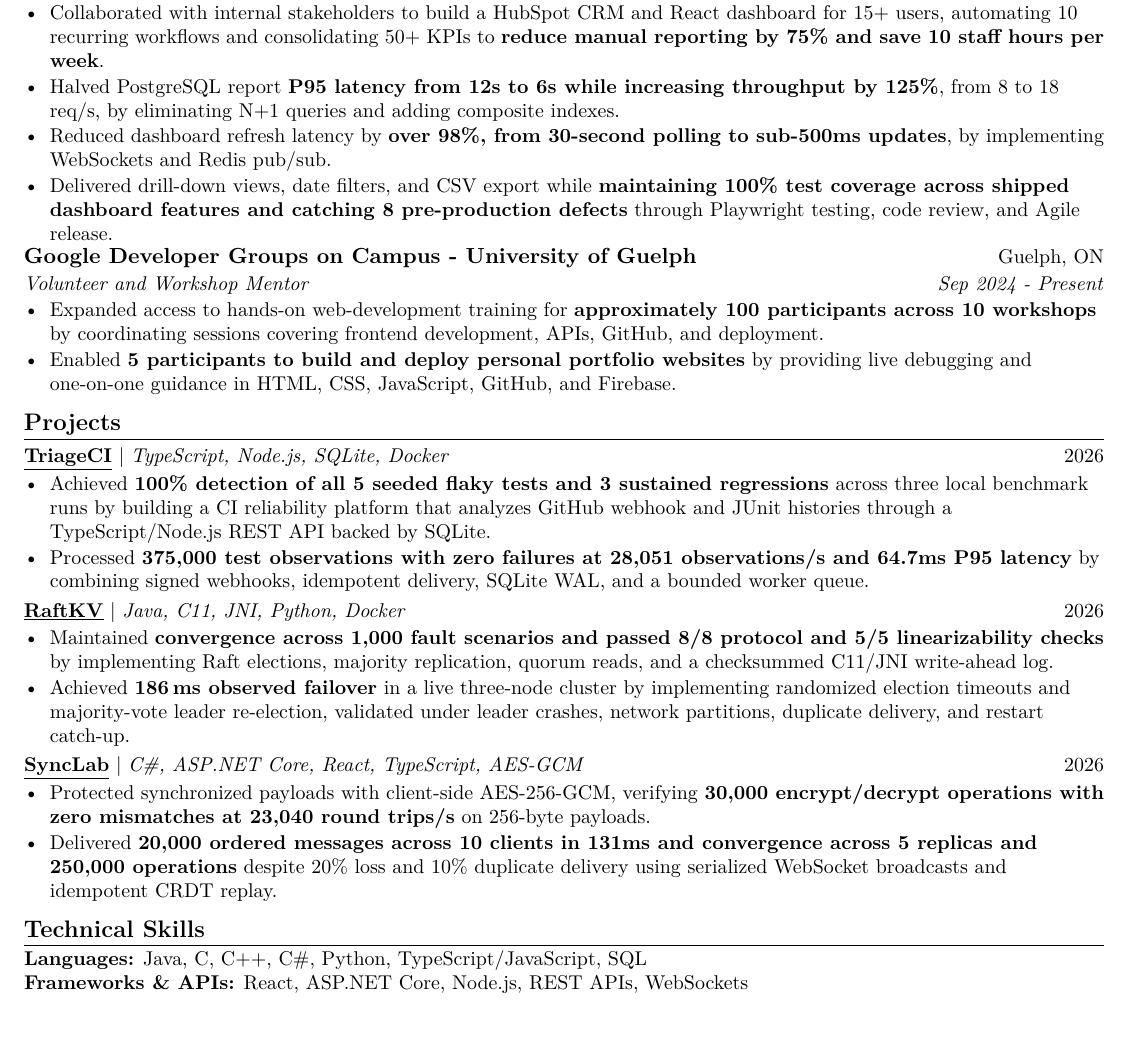
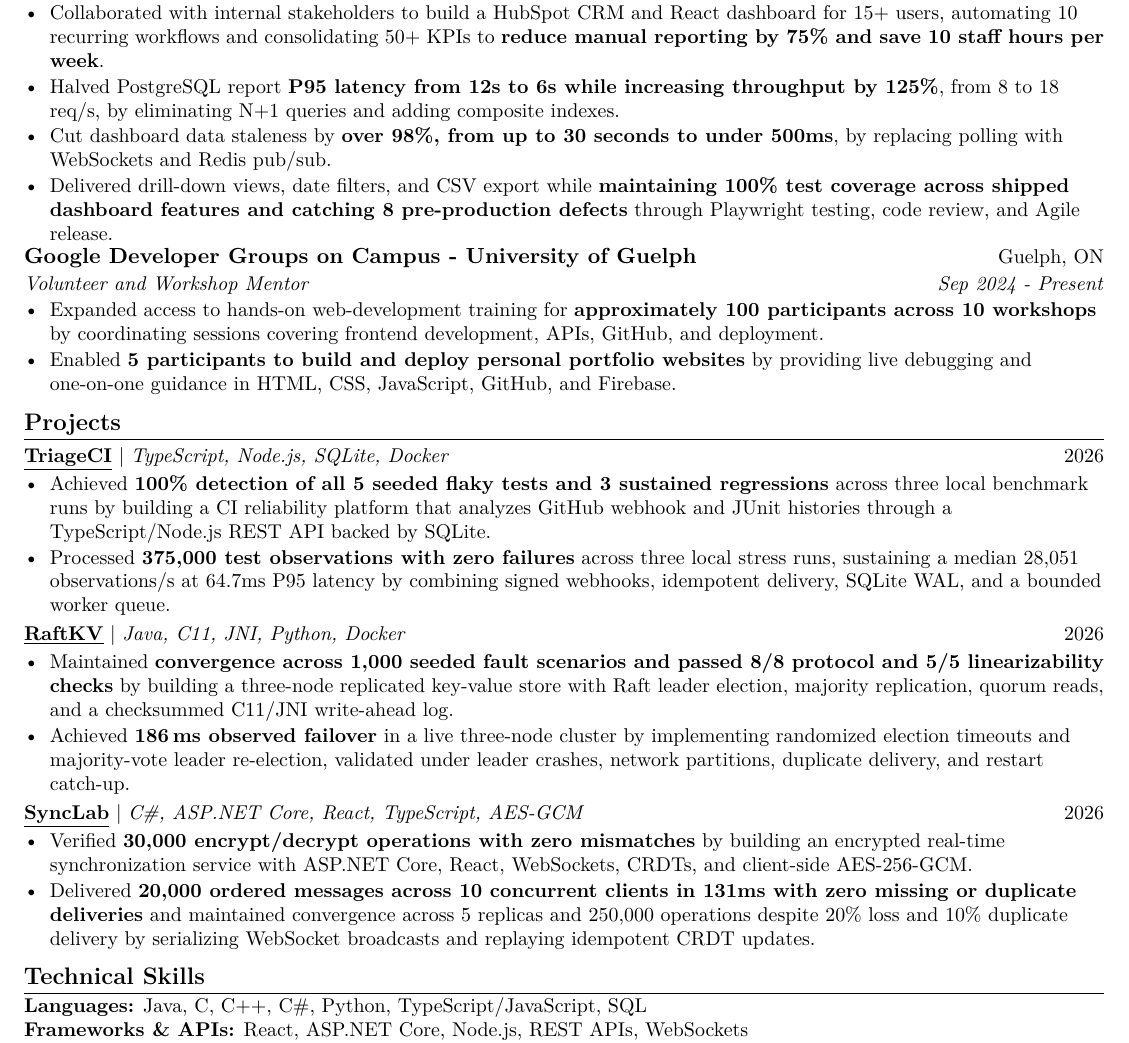
Before and after one commit to EesherJ39/portfolio, a LaTeX CV (resume/Eesher_Janda_Resume.tex): part of the page, cut so that both start at the same text. Compiled offline with pdfLaTeX.

Commit message:
Polish resume project clarity and metrics

```diff
--- a/resume/Eesher_Janda_Resume.tex
+++ b/resume/Eesher_Janda_Resume.tex
@@ -72,7 +72,7 @@
 \begin{resumeItems}
   \resumeItem{Collaborated with internal stakeholders to build a HubSpot CRM and React dashboard for 15+ users, automating 10 recurring workflows and consolidating 50+ KPIs to \textbf{reduce manual reporting by 75\% and save 10 staff hours per week}.}
   \resumeItem{Halved PostgreSQL report \textbf{P95 latency from 12s to 6s while increasing throughput by 125\%}, from 8 to 18 req/s, by eliminating N+1 queries and adding composite indexes.}
-  \resumeItem{Reduced dashboard refresh latency by \textbf{over 98\%, from 30-second polling to sub-500ms updates}, by implementing WebSockets and Redis pub/sub.}
+  \resumeItem{Cut dashboard data staleness by \textbf{over 98\%, from up to 30 seconds to under 500ms}, by replacing polling with WebSockets and Redis pub/sub.}
   \resumeItem{Delivered drill-down views, date filters, and CSV export while \textbf{maintaining 100\% test coverage across shipped dashboard features and catching 8 pre-production defects} through Playwright testing, code review, and Agile release.}
 \end{resumeItems}
 
@@ -90,14 +90,14 @@
   {TypeScript, Node.js, SQLite, Docker}{2026}
 \begin{resumeItems}
   \resumeItem{Achieved \textbf{100\% detection of all 5 seeded flaky tests and 3 sustained regressions} across three local benchmark runs by building a CI reliability platform that analyzes GitHub webhook and JUnit histories through a TypeScript/Node.js REST API backed by SQLite.}
-  \resumeItem{Processed \textbf{375,000 test observations with zero failures at 28,051 observations/s and 64.7ms P95 latency} by combining signed webhooks, idempotent delivery, SQLite WAL, and a bounded worker queue.}
+  \resumeItem{Processed \textbf{375,000 test observations with zero failures} across three local stress runs, sustaining a median 28,051 observations/s at 64.7ms P95 latency by combining signed webhooks, idempotent delivery, SQLite WAL, and a bounded worker queue.}
 \end{resumeItems}
 
 \resumeProjectHeading
   {\resumelink{https://github.com/EesherJ39/raft-kv}{RaftKV}}
   {Java, C11, JNI, Python, Docker}{2026}
 \begin{resumeItems}
-  \resumeItem{Maintained \textbf{convergence across 1,000 fault scenarios and passed 8/8 protocol and 5/5 linearizability checks} by implementing Raft elections, majority replication, quorum reads, and a checksummed C11/JNI write-ahead log.}
+  \resumeItem{Maintained \textbf{convergence across 1,000 seeded fault scenarios and passed 8/8 protocol and 5/5 linearizability checks} by building a three-node replicated key-value store with Raft leader election, majority replication, quorum reads, and a checksummed C11/JNI write-ahead log.}
   \resumeItem{Achieved \textbf{186\,ms observed failover} in a live three-node cluster by implementing randomized election timeouts and majority-vote leader re-election, validated under leader crashes, network partitions, duplicate delivery, and restart catch-up.}
 \end{resumeItems}
 
@@ -105,8 +105,8 @@
   {\resumelink{https://github.com/EesherJ39/SyncLab}{SyncLab}}
   {C\#, ASP.NET Core, React, TypeScript, AES-GCM}{2026}
 \begin{resumeItems}
-  \resumeItem{Protected synchronized payloads with client-side AES-256-GCM, verifying \textbf{30,000 encrypt/decrypt operations with zero mismatches at 23,040 round trips/s} on 256-byte payloads.}
-  \resumeItem{Delivered \textbf{20,000 ordered messages across 10 clients in 131ms and convergence across 5 replicas and 250,000 operations} despite 20\% loss and 10\% duplicate delivery using serialized WebSocket broadcasts and idempotent CRDT replay.}
+  \resumeItem{Verified \textbf{30,000 encrypt/decrypt operations with zero mismatches} by building an encrypted real-time synchronization service with ASP.NET Core, React, WebSockets, CRDTs, and client-side AES-256-GCM.}
+  \resumeItem{Delivered \textbf{20,000 ordered messages across 10 concurrent clients in 131ms with zero missing or duplicate deliveries} and maintained convergence across 5 replicas and 250,000 operations despite 20\% loss and 10\% duplicate delivery by serializing WebSocket broadcasts and replaying idempotent CRDT updates.}
 \end{resumeItems}
 
 \section{Technical Skills}
```
